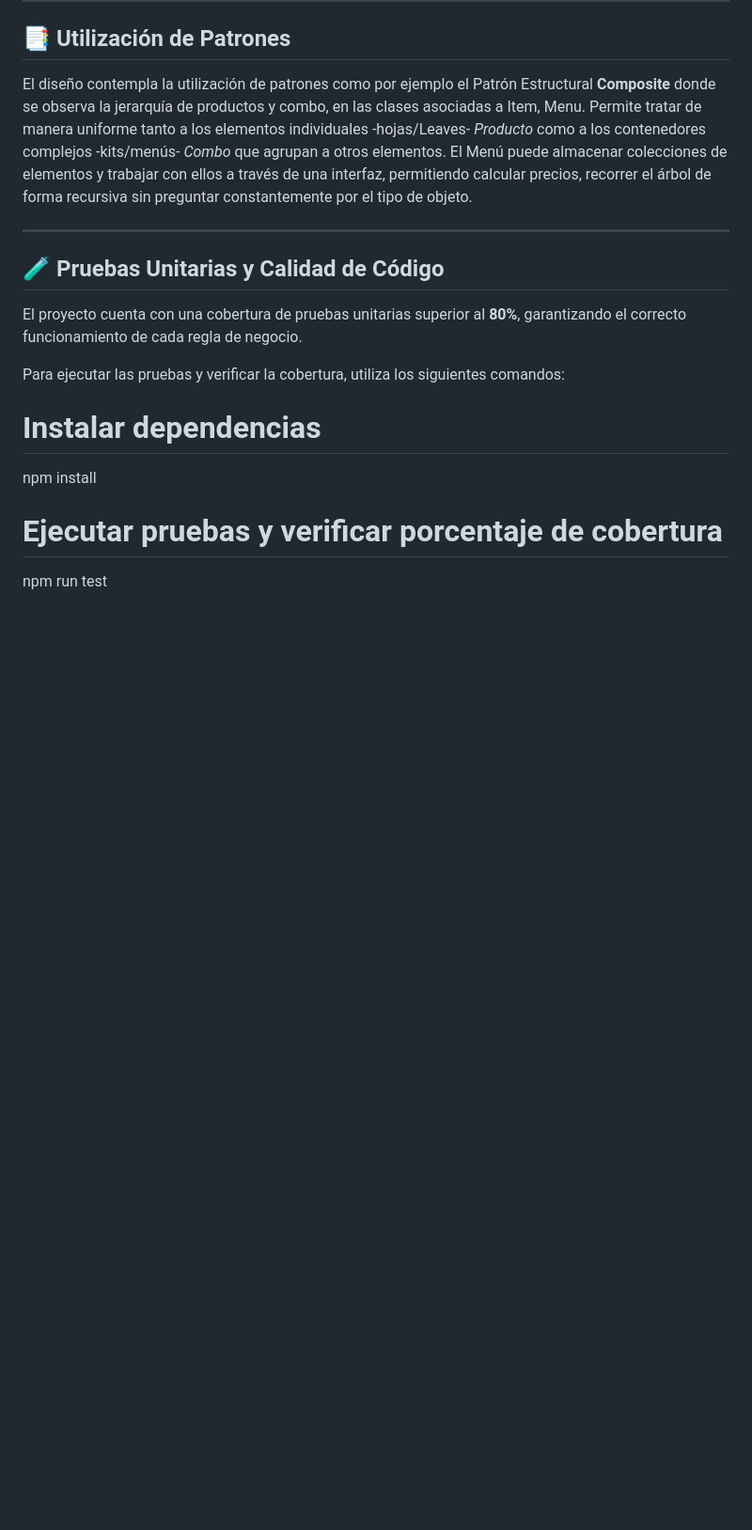
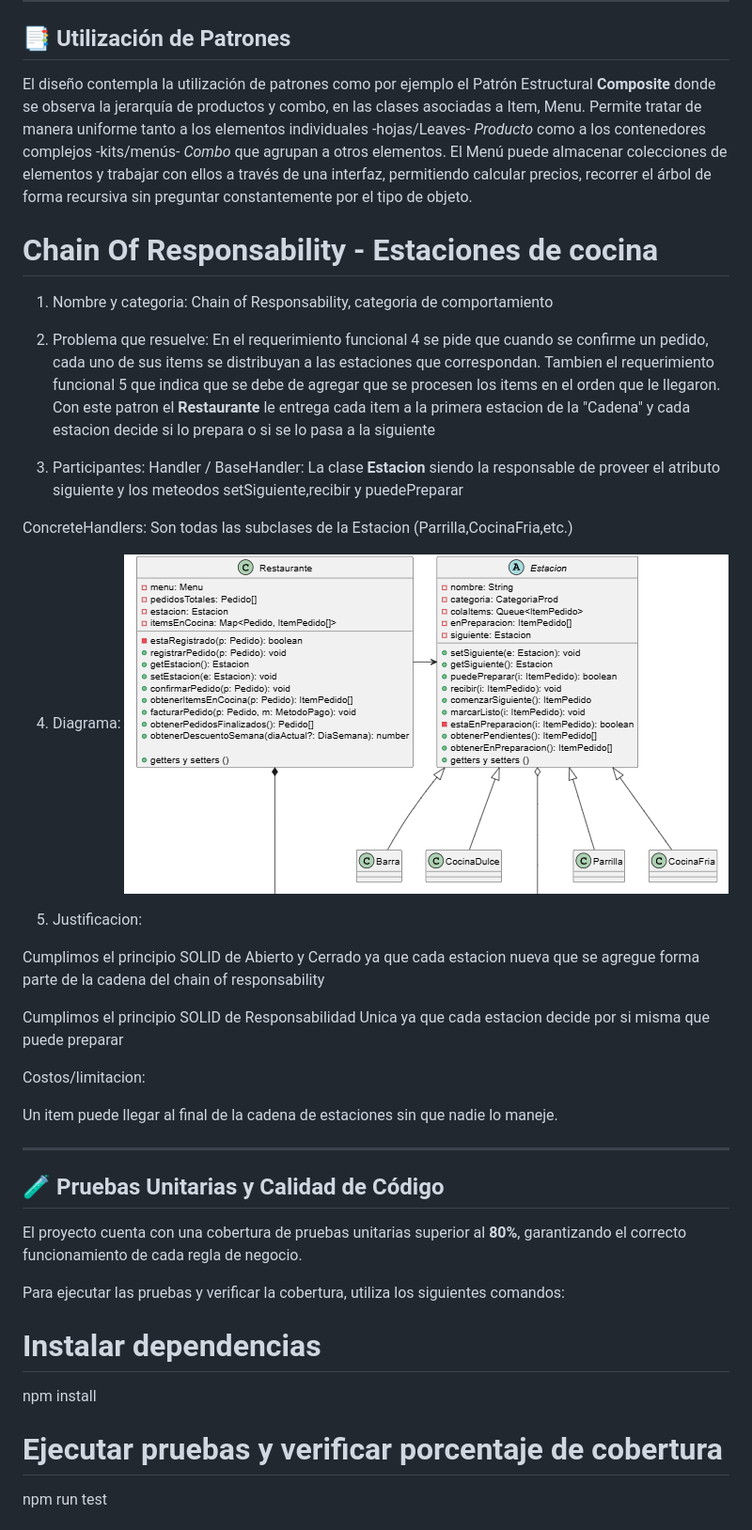
Before and after one commit to mdtortorelli/tp-progra2-grupo9, a Markdown page: README.md, the part around the change. Shown at 94% size. Drawn GitHub-style; pictures changed too: image.png (added); blank space fills up the shorter version.

Commit message:
Soluciona a los test que fallaban, cambios en la clase restaurante y README.md

```diff
--- a/README.md
+++ b/README.md
@@ -41,6 +41,32 @@ El diseño contempla la utilización de patrones como por ejemplo el Patrón Est
 Permite tratar de manera uniforme tanto a los elementos individuales -hojas/Leaves- *Producto* como a los contenedores complejos -kits/menús- *Combo* que agrupan a otros elementos.
 El Menú puede almacenar colecciones de elementos y trabajar con ellos a través de una interfaz, permitiendo calcular precios, recorrer el árbol de forma recursiva sin preguntar constantemente por el tipo de objeto.
 
+# Chain Of Responsability - Estaciones de cocina
+
+1. Nombre y categoria: Chain of Responsability, categoria de comportamiento
+
+2. Problema que resuelve: En el requerimiento funcional 4 se pide que cuando se confirme un pedido, cada uno de sus items se distribuyan a las estaciones que correspondan. Tambien el requerimiento funcional 5 que indica que se debe de agregar que se procesen los items en el orden que le llegaron. Con este patron el **Restaurante** le entrega cada item a la primera estacion de la "Cadena" y cada estacion decide si lo prepara o si se lo pasa a la siguiente
+
+3. Participantes:
+Handler / BaseHandler: La clase **Estacion** siendo la responsable de proveer el atributo siguiente y los meteodos setSiguiente,recibir y puedePreparar
+
+ConcreteHandlers: Son todas las subclases de la Estacion (Parrilla,CocinaFria,etc.)
+
+4. Diagrama:
+![alt text](image.png)
+
+
+5. Justificacion:
+
+Cumplimos el principio SOLID de Abierto y Cerrado ya que cada estacion nueva que se agregue forma parte de la cadena del chain of responsability
+
+Cumplimos el principio SOLID de Responsabilidad Unica ya que cada estacion decide por si misma que puede preparar
+
+Costos/limitacion:
+
+Un item puede llegar al final de la cadena de estaciones sin que nadie lo maneje.
+
+
 ---
 
 ## 🧪 Pruebas Unitarias y Calidad de Código
@@ -48,6 +74,8 @@ El Menú puede almacenar colecciones de elementos y trabajar con ellos a través
 El proyecto cuenta con una cobertura de pruebas unitarias superior al **80%**, garantizando el correcto funcionamiento de cada regla de negocio.
 
 Para ejecutar las pruebas y verificar la cobertura, utiliza los siguientes comandos:
+
+
 
 
 # Instalar dependencias
```
Also changed, not shown: 4 other files.
